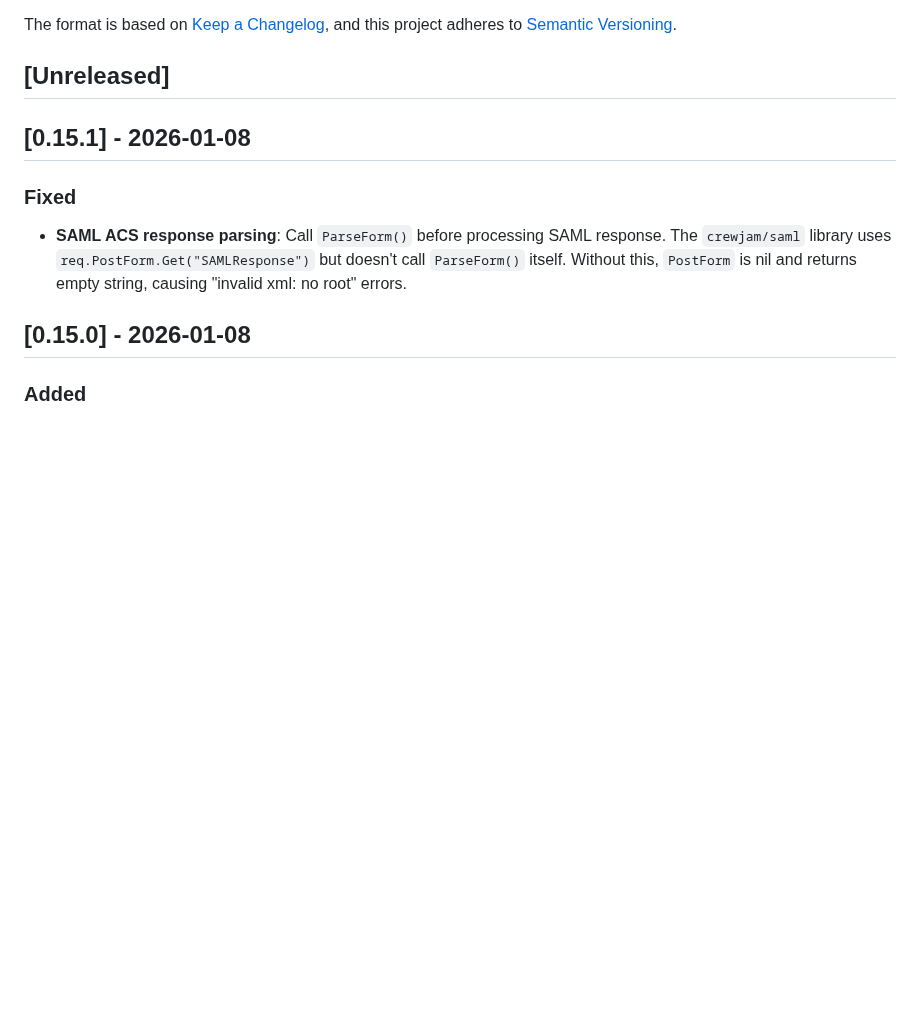
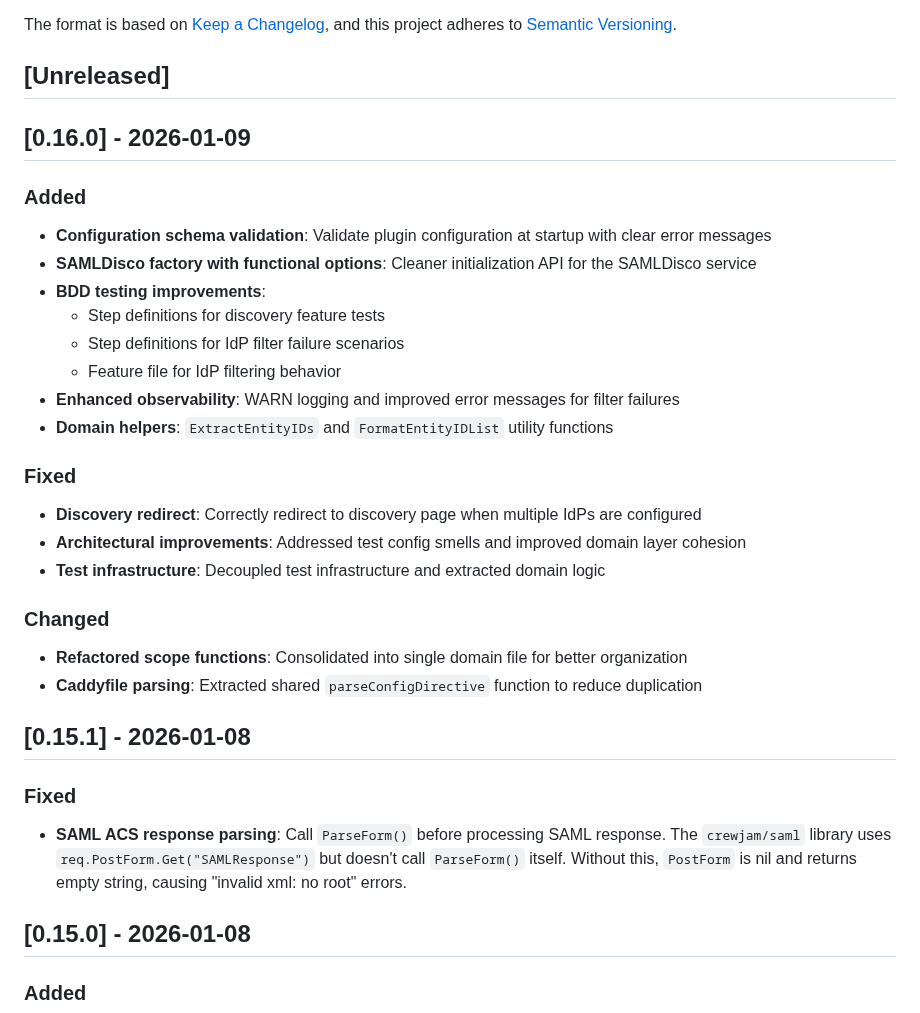
Before and after one commit to PhilHem/caddy-saml-disco, a Markdown page: CHANGELOG.md, the part around the change. GitHub-like rendering; blank space fills up the shorter version.

Commit message:
docs: update CHANGELOG for v0.16.0

```diff
--- a/CHANGELOG.md
+++ b/CHANGELOG.md
@@ -6,6 +6,27 @@ The format is based on [Keep a Changelog](https://keepachangelog.com/en/1.1.0/),
 and this project adheres to [Semantic Versioning](https://semver.org/spec/v2.0.0.html).
 
 ## [Unreleased]
+
+## [0.16.0] - 2026-01-09
+
+### Added
+- **Configuration schema validation**: Validate plugin configuration at startup with clear error messages
+- **SAMLDisco factory with functional options**: Cleaner initialization API for the SAMLDisco service
+- **BDD testing improvements**:
+  - Step definitions for discovery feature tests
+  - Step definitions for IdP filter failure scenarios
+  - Feature file for IdP filtering behavior
+- **Enhanced observability**: WARN logging and improved error messages for filter failures
+- **Domain helpers**: `ExtractEntityIDs` and `FormatEntityIDList` utility functions
+
+### Fixed
+- **Discovery redirect**: Correctly redirect to discovery page when multiple IdPs are configured
+- **Architectural improvements**: Addressed test config smells and improved domain layer cohesion
+- **Test infrastructure**: Decoupled test infrastructure and extracted domain logic
+
+### Changed
+- **Refactored scope functions**: Consolidated into single domain file for better organization
+- **Caddyfile parsing**: Extracted shared `parseConfigDirective` function to reduce duplication
 
 ## [0.15.1] - 2026-01-08
 
```
